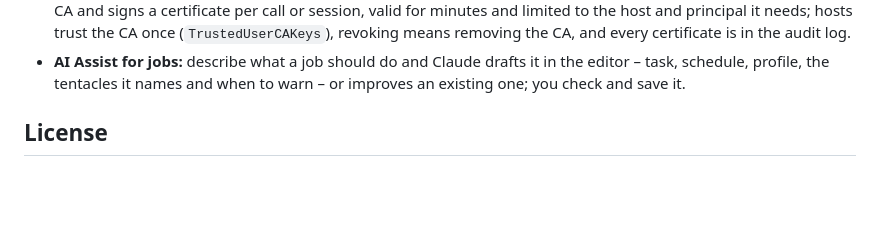
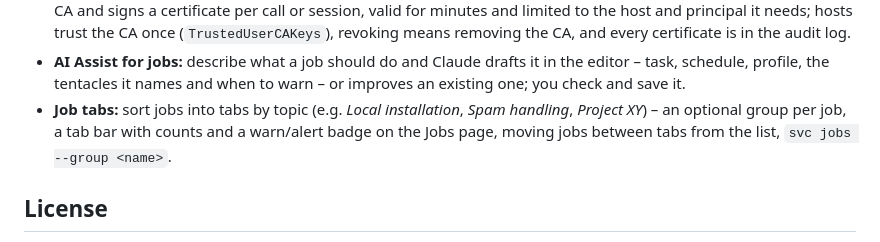
Before and after one commit to bfs2021/tentaclAI, a Markdown page: README.md, the part around the change. Drawn GitHub-style; blank space fills up the shorter version.

Commit message:
README: add job tabs to the roadmap
Co-Authored-By: Claude Opus 5.5 <noreply@anthropic.com>

```diff
--- a/README.md
+++ b/README.md
@@ -490,6 +490,9 @@ log and a faster first setup.
   in the audit log.
 - **AI Assist for jobs:** describe what a job should do and Claude drafts it in the editor – task, schedule,
   profile, the tentacles it names and when to warn – or improves an existing one; you check and save it.
+- **Job tabs:** sort jobs into tabs by topic (e.g. *Local installation*, *Spam handling*, *Project XY*) – an
+  optional group per job, a tab bar with counts and a warn/alert badge on the Jobs page, moving jobs between tabs
+  from the list, `svc jobs --group <name>`.
 
 ## License
 
```
